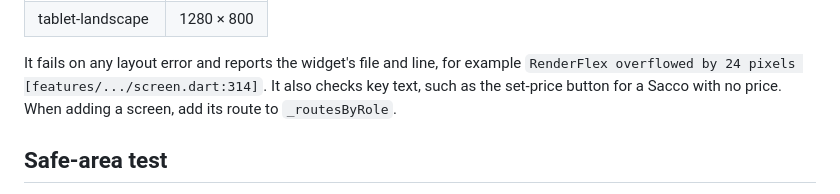
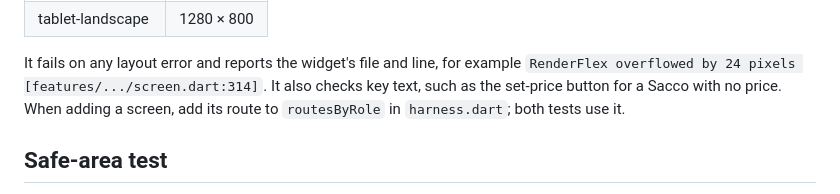
Before and after one commit to codetheuri/DairyGo, a Markdown page: mobile/docs/navigation-and-layout.md, the part around the change. Drawn GitHub-style.

Commit message:
docs(mobile): route list lives in test/layout/harness.dart
Co-Authored-By: Claude Opus 5.5 <noreply@anthropic.com>

```diff
--- a/mobile/docs/navigation-and-layout.md
+++ b/mobile/docs/navigation-and-layout.md
@@ -69,7 +69,7 @@ for each role and main screen, on these sizes, at 1.0x and the largest text:
 It fails on any layout error and reports the widget's file and line, for
 example `RenderFlex overflowed by 24 pixels [features/.../screen.dart:314]`.
 It also checks key text, such as the set-price button for a Sacco with no
-price. When adding a screen, add its route to `_routesByRole`.
+price. When adding a screen, add its route to `routesByRole` in `harness.dart`; both tests use it.
 
 ## Safe-area test
 
```
